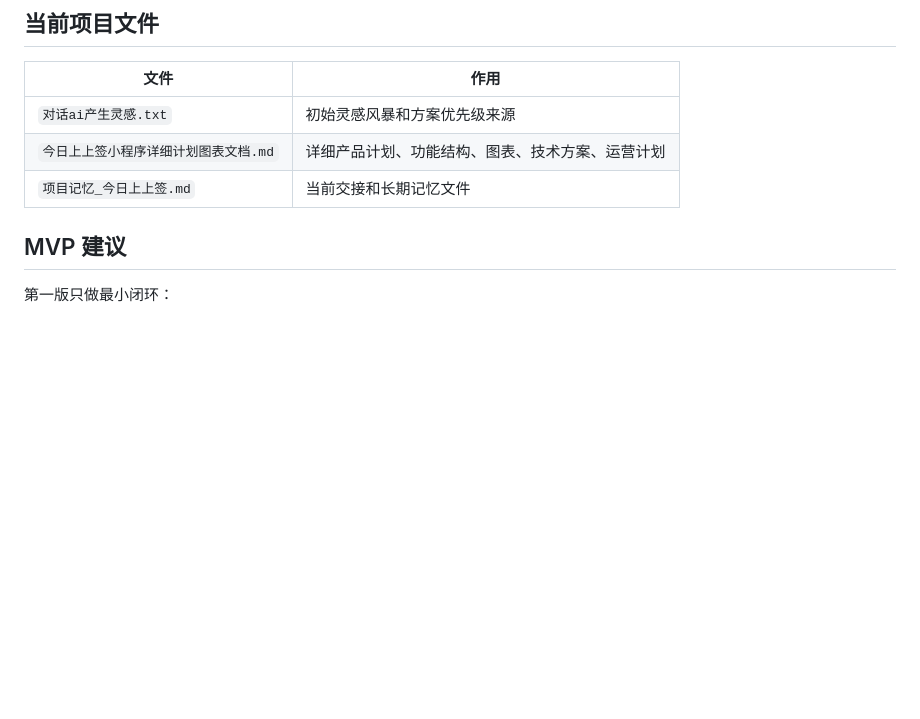
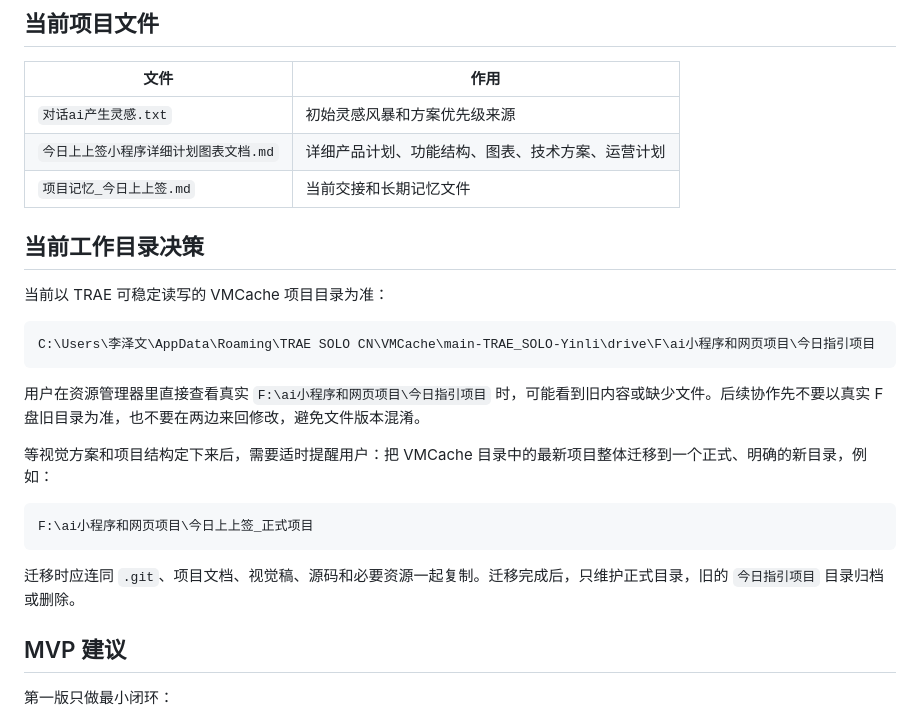
Before and after one commit to l754121012-afk/shangshangqian, a Markdown page: 项目记忆_今日上上签.md, the part around the change. Drawn GitHub-style; blank space fills up the shorter version.

Commit message:
记录当前工作目录与后续迁移提醒

````diff
--- a/项目记忆_今日上上签.md
+++ b/项目记忆_今日上上签.md
@@ -29,6 +29,24 @@
 | `对话ai产生灵感.txt` | 初始灵感风暴和方案优先级来源 |
 | `今日上上签小程序详细计划图表文档.md` | 详细产品计划、功能结构、图表、技术方案、运营计划 |
 | `项目记忆_今日上上签.md` | 当前交接和长期记忆文件 |
+
+## 当前工作目录决策
+
+当前以 TRAE 可稳定读写的 VMCache 项目目录为准：
+
+```text
+C:\Users\李泽文\AppData\Roaming\TRAE SOLO CN\VMCache\main-TRAE_SOLO-Yinli\drive\F\ai小程序和网页项目\今日指引项目
+```
+
+用户在资源管理器里直接查看真实 `F:\ai小程序和网页项目\今日指引项目` 时，可能看到旧内容或缺少文件。后续协作先不要以真实 F 盘旧目录为准，也不要在两边来回修改，避免文件版本混淆。
+
+等视觉方案和项目结构定下来后，需要适时提醒用户：把 VMCache 目录中的最新项目整体迁移到一个正式、明确的新目录，例如：
+
+```text
+F:\ai小程序和网页项目\今日上上签_正式项目
+```
+
+迁移时应连同 `.git`、项目文档、视觉稿、源码和必要资源一起复制。迁移完成后，只维护正式目录，旧的 `今日指引项目` 目录归档或删除。
 
 ## MVP 建议
 
````
